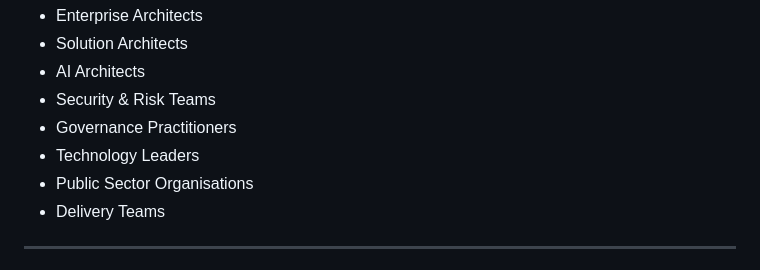
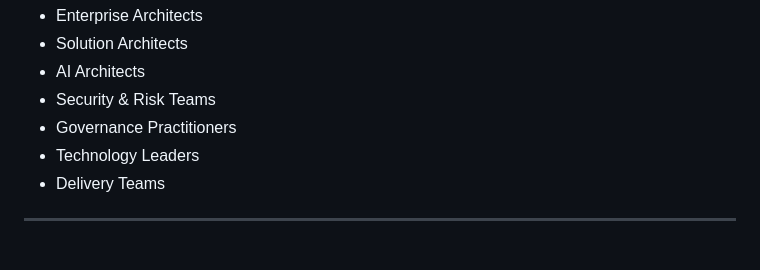
Before and after one commit to Anir-a/Australia-AI-Guidance-Navigator, a Markdown page: README.md, the part around the change. Rendered like a GitHub page.

```diff
--- a/README.md
+++ b/README.md
@@ -32,7 +32,6 @@ The content is designed for:
 - Security & Risk Teams
 - Governance Practitioners
 - Technology Leaders
-- Public Sector Organisations
 - Delivery Teams
 
 ---
```
